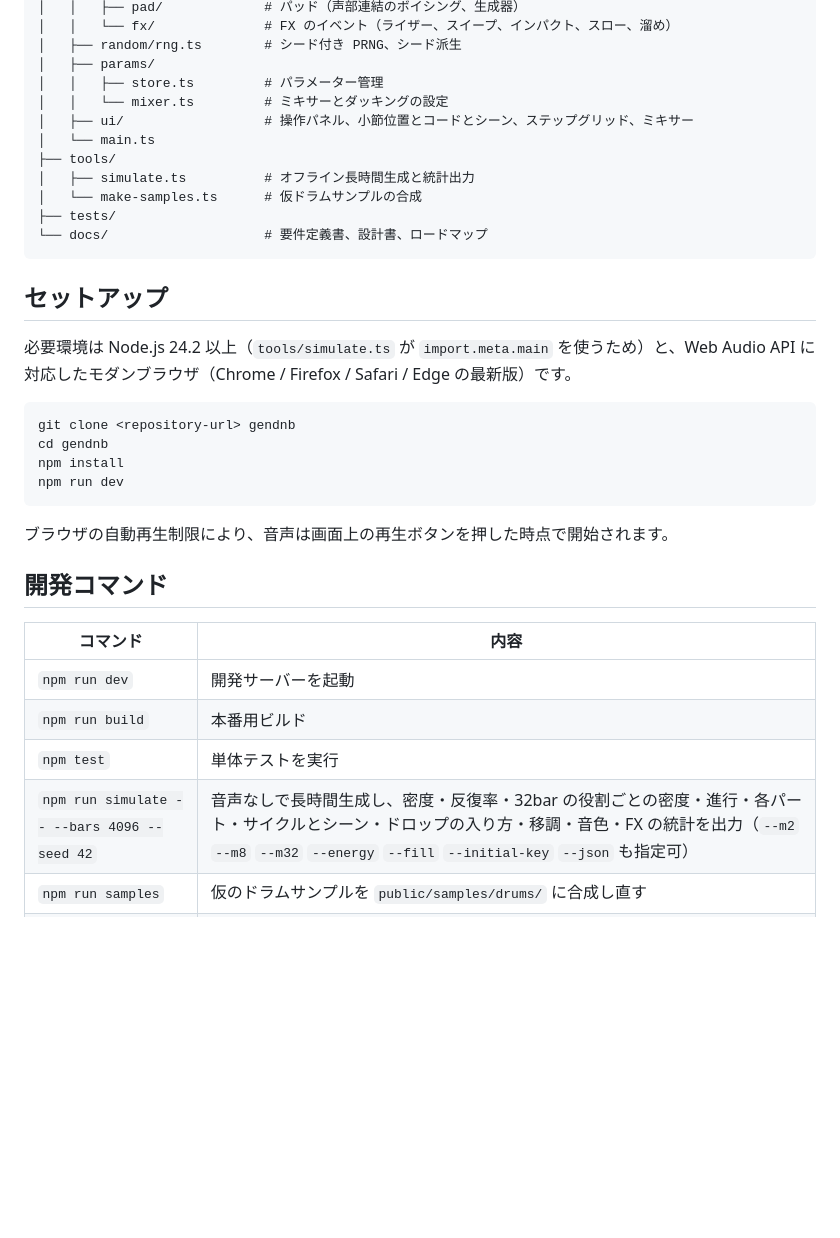
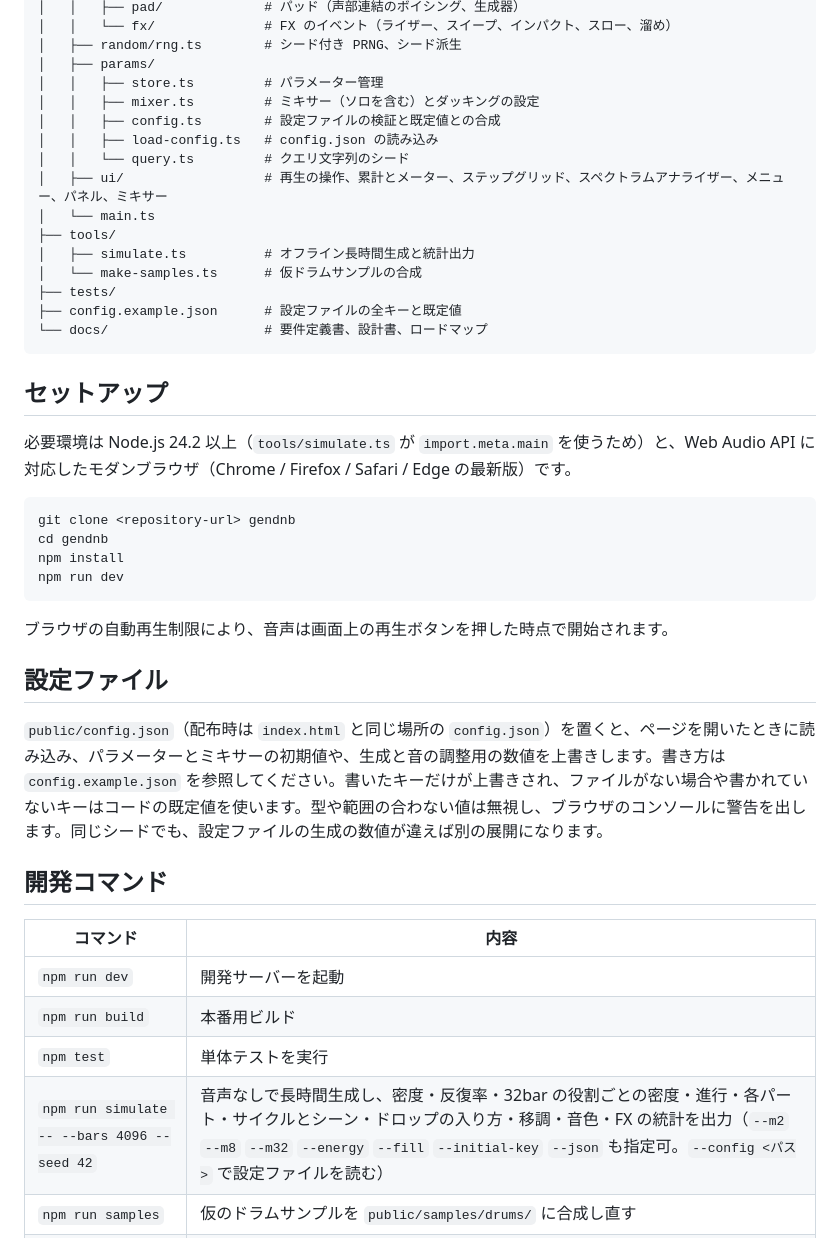
Before and after one commit to Double-oxygeN/rholydd-sequencer, a Markdown page: README.md, the part around one of its changes. GitHub-like rendering; blank space fills up the shorter version.

````diff
--- a/README.md
+++ b/README.md
@@ -77,13 +84,17 @@ gendnb/
 │   ├── random/rng.ts        # シード付き PRNG、シード派生
 │   ├── params/
 │   │   ├── store.ts         # パラメーター管理
-│   │   └── mixer.ts         # ミキサーとダッキングの設定
-│   ├── ui/                  # 操作パネル、小節位置とコードとシーン、ステップグリッド、ミキサー
+│   │   ├── mixer.ts         # ミキサー（ソロを含む）とダッキングの設定
+│   │   ├── config.ts        # 設定ファイルの検証と既定値との合成
+│   │   ├── load-config.ts   # config.json の読み込み
+│   │   └── query.ts         # クエリ文字列のシード
+│   ├── ui/                  # 再生の操作、累計とメーター、ステップグリッド、スペクトラムアナライザー、メニュー、パネル、ミキサー
 │   └── main.ts
 ├── tools/
 │   ├── simulate.ts          # オフライン長時間生成と統計出力
 │   └── make-samples.ts      # 仮ドラムサンプルの合成
 ├── tests/
+├── config.example.json      # 設定ファイルの全キーと既定値
 └── docs/                    # 要件定義書、設計書、ロードマップ
 ```
 
@@ -100,6 +111,10 @@ npm run dev
 
 ブラウザの自動再生制限により、音声は画面上の再生ボタンを押した時点で開始されます。
 
+## 設定ファイル
+
+`public/config.json`（配布時は `index.html` と同じ場所の `config.json`）を置くと、ページを開いたときに読み込み、パラメーターとミキサーの初期値や、生成と音の調整用の数値を上書きします。書き方は `config.example.json` を参照してください。書いたキーだけが上書きされ、ファイルがない場合や書かれていないキーはコードの既定値を使います。型や範囲の合わない値は無視し、ブラウザのコンソールに警告を出します。同じシードでも、設定ファイルの生成の数値が違えば別の展開になります。
+
 ## 開発コマンド
 
 | コマンド | 内容 |
@@ -107,7 +122,7 @@ npm run dev
 | `npm run dev` | 開発サーバーを起動 |
 | `npm run build` | 本番用ビルド |
 | `npm test` | 単体テストを実行 |
-| `npm run simulate -- --bars 4096 --seed 42` | 音声なしで長時間生成し、密度・反復率・32bar の役割ごとの密度・進行・各パート・サイクルとシーン・ドロップの入り方・移調・音色・FX の統計を出力（`--m2` `--m8` `--m32` `--energy` `--fill` `--initial-key` `--json` も指定可） |
+| `npm run simulate -- --bars 4096 --seed 42` | 音声なしで長時間生成し、密度・反復率・32bar の役割ごとの密度・進行・各パート・サイクルとシーン・ドロップの入り方・移調・音色・FX の統計を出力（`--m2` `--m8` `--m32` `--energy` `--fill` `--initial-key` `--json` も指定可。`--config <パス>` で設定ファイルを読む） |
 | `npm run samples` | 仮のドラムサンプルを `public/samples/drums/` に合成し直す |
 | `npm run typecheck` | 型検査 |
 
````
Also changed, not shown: other parts of README.md (+13 -6 lines).
